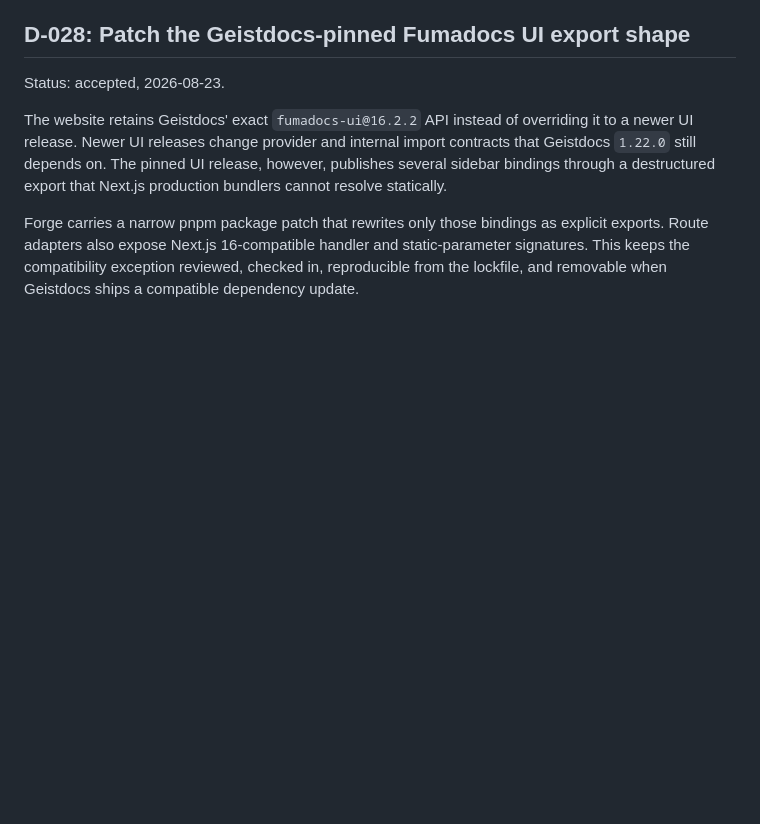
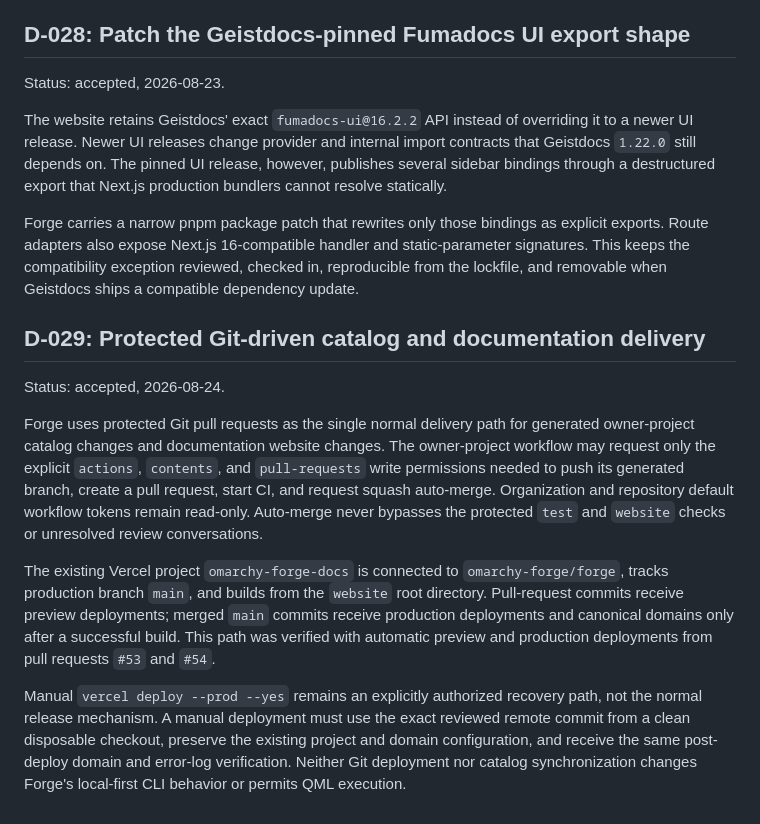
Before and after one commit to omarchy-forge/forge, a Markdown page: docs/DECISIONS.md, the part around the change. Drawn GitHub-style; blank space fills up the shorter version.

Commit message:
docs: save final automation checkpoint (#55)

```diff
--- a/docs/DECISIONS.md
+++ b/docs/DECISIONS.md
@@ -430,3 +430,29 @@ explicit exports. Route adapters also expose Next.js 16-compatible handler and
 static-parameter signatures. This keeps the compatibility exception reviewed,
 checked in, reproducible from the lockfile, and removable when Geistdocs ships
 a compatible dependency update.
+
+## D-029: Protected Git-driven catalog and documentation delivery
+
+Status: accepted, 2026-08-24.
+
+Forge uses protected Git pull requests as the single normal delivery path for
+generated owner-project catalog changes and documentation website changes. The
+owner-project workflow may request only the explicit `actions`, `contents`, and
+`pull-requests` write permissions needed to push its generated branch, create a
+pull request, start CI, and request squash auto-merge. Organization and
+repository default workflow tokens remain read-only. Auto-merge never bypasses
+the protected `test` and `website` checks or unresolved review conversations.
+
+The existing Vercel project `omarchy-forge-docs` is connected to
+`omarchy-forge/forge`, tracks production branch `main`, and builds from the
+`website` root directory. Pull-request commits receive preview deployments;
+merged `main` commits receive production deployments and canonical domains only
+after a successful build. This path was verified with automatic preview and
+production deployments from pull requests `#53` and `#54`.
+
+Manual `vercel deploy --prod --yes` remains an explicitly authorized recovery
+path, not the normal release mechanism. A manual deployment must use the exact
+reviewed remote commit from a clean disposable checkout, preserve the existing
+project and domain configuration, and receive the same post-deploy domain and
+error-log verification. Neither Git deployment nor catalog synchronization
+changes Forge's local-first CLI behavior or permits QML execution.
```
Also changed, not shown: docs/PROJECT_STATE.md (+11 -0 lines).
